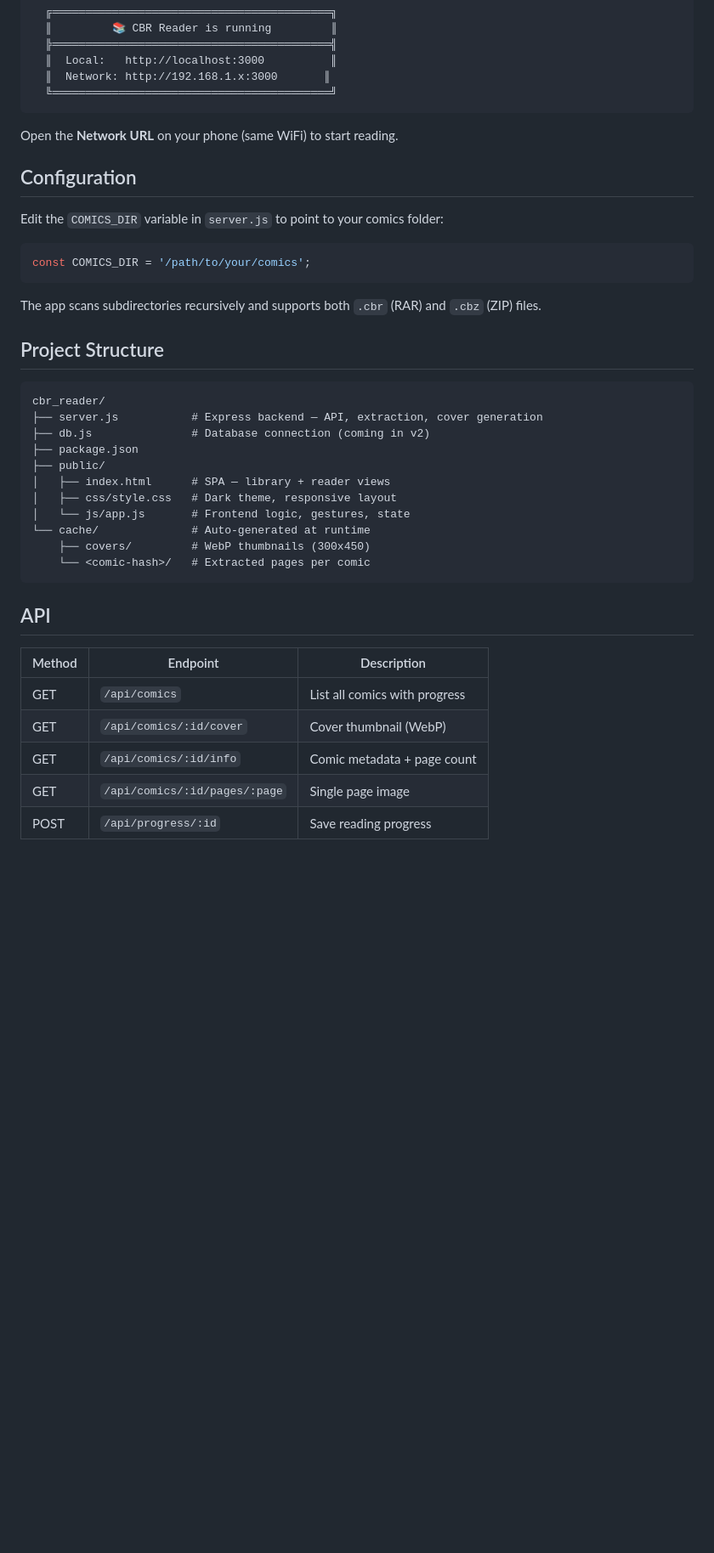
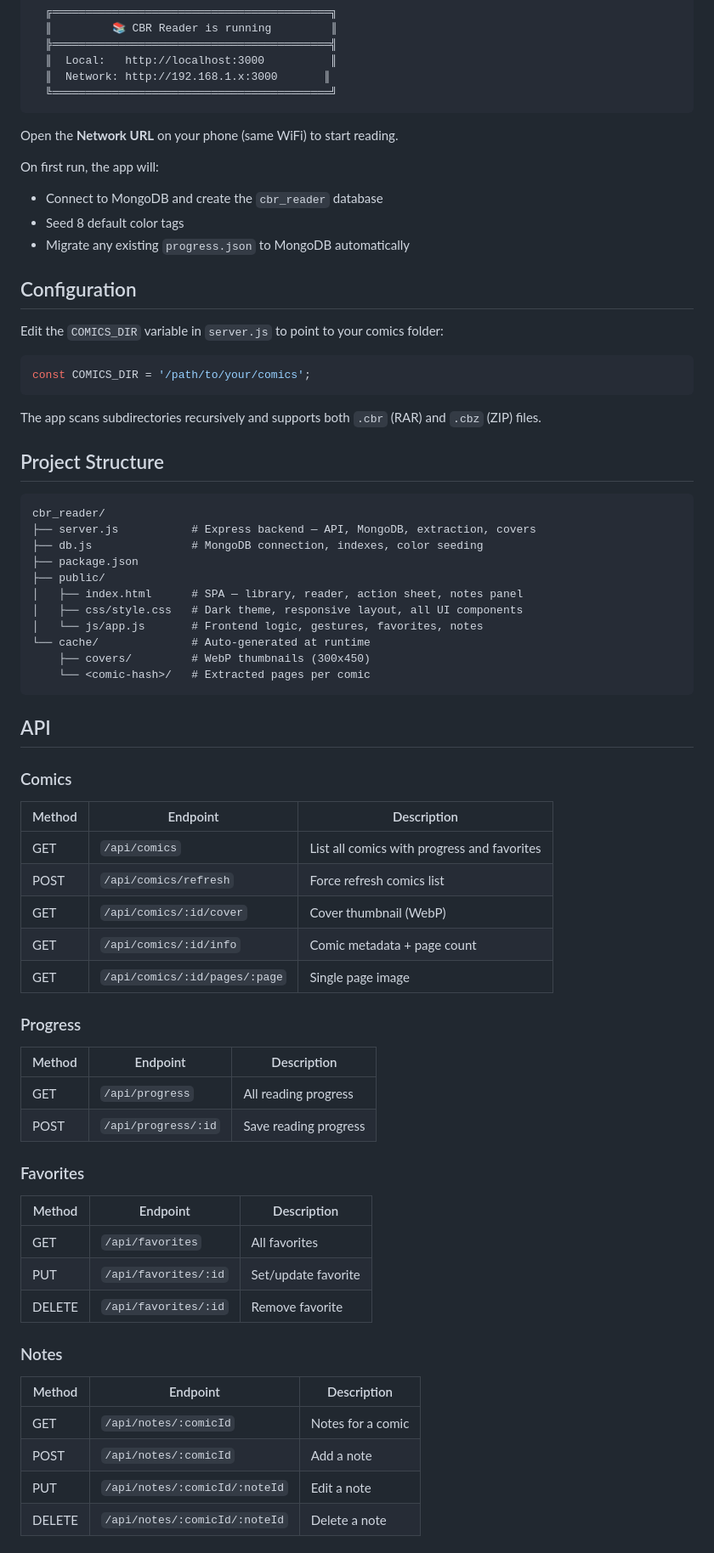
Before and after one commit to GABVETRUG/cbr-reader, a Markdown page: README.md, the part around one of its changes. Shown at 85% size. Drawn GitHub-style; blank space fills up the shorter version.

Commit message:
docs: update README with v2 features, full API reference, and prerequisites
Co-Authored-By: Claude Opus 4.6 (1M context) <noreply@anthropic.com>

````diff
--- a/README.md
+++ b/README.md
@@ -56,6 +76,11 @@ The server starts on port **3000** and prints the local network URL:
 
 Open the **Network URL** on your phone (same WiFi) to start reading.
 
+On first run, the app will:
+- Connect to MongoDB and create the `cbr_reader` database
+- Seed 8 default color tags
+- Migrate any existing `progress.json` to MongoDB automatically
+
 ## Configuration
 
 Edit the `COMICS_DIR` variable in `server.js` to point to your comics folder:
@@ -70,13 +95,13 @@ The app scans subdirectories recursively and supports both `.cbr` (RAR) and `.cb
 
 ```
 cbr_reader/
-├── server.js           # Express backend — API, extraction, cover generation
-├── db.js               # Database connection (coming in v2)
+├── server.js           # Express backend — API, MongoDB, extraction, covers
+├── db.js               # MongoDB connection, indexes, color seeding
 ├── package.json
 ├── public/
-│   ├── index.html      # SPA — library + reader views
-│   ├── css/style.css   # Dark theme, responsive layout
-│   └── js/app.js       # Frontend logic, gestures, state
+│   ├── index.html      # SPA — library, reader, action sheet, notes panel
+│   ├── css/style.css   # Dark theme, responsive layout, all UI components
+│   └── js/app.js       # Frontend logic, gestures, favorites, notes
 └── cache/              # Auto-generated at runtime
     ├── covers/         # WebP thumbnails (300x450)
     └── <comic-hash>/   # Extracted pages per comic
@@ -84,10 +109,33 @@ cbr_reader/
 
 ## API
 
+### Comics
 | Method | Endpoint | Description |
 |--------|----------|-------------|
-| GET | `/api/comics` | List all comics with progress |
+| GET | `/api/comics` | List all comics with progress and favorites |
+| POST | `/api/comics/refresh` | Force refresh comics list |
 | GET | `/api/comics/:id/cover` | Cover thumbnail (WebP) |
 | GET | `/api/comics/:id/info` | Comic metadata + page count |
 | GET | `/api/comics/:id/pages/:page` | Single page image |
+
+### Progress
+| Method | Endpoint | Description |
+|--------|----------|-------------|
+| GET | `/api/progress` | All reading progress |
 | POST | `/api/progress/:id` | Save reading progress |
+
+### Favorites
+| Method | Endpoint | Description |
+|--------|----------|-------------|
+| GET | `/api/favorites` | All favorites |
+| PUT | `/api/favorites/:id` | Set/update favorite |
+| DELETE | `/api/favorites/:id` | Remove favorite |
+
+### Notes
+| Method | Endpoint | Description |
+|--------|----------|-------------|
+| GET | `/api/notes/:comicId` | Notes for a comic |
+| POST | `/api/notes/:comicId` | Add a note |
+| PUT | `/api/notes/:comicId/:noteId` | Edit a note |
+| DELETE | `/api/notes/:comicId/:noteId` | Delete a note |
+
````
Also changed, not shown: other parts of README.md (+39 -9 lines).
